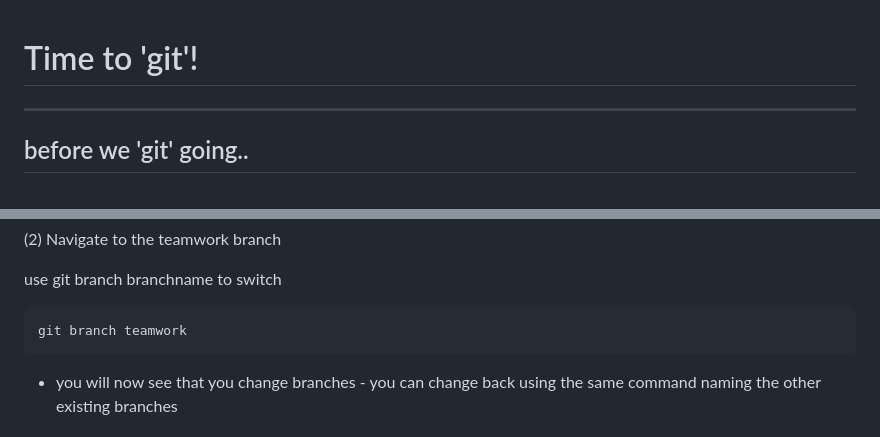
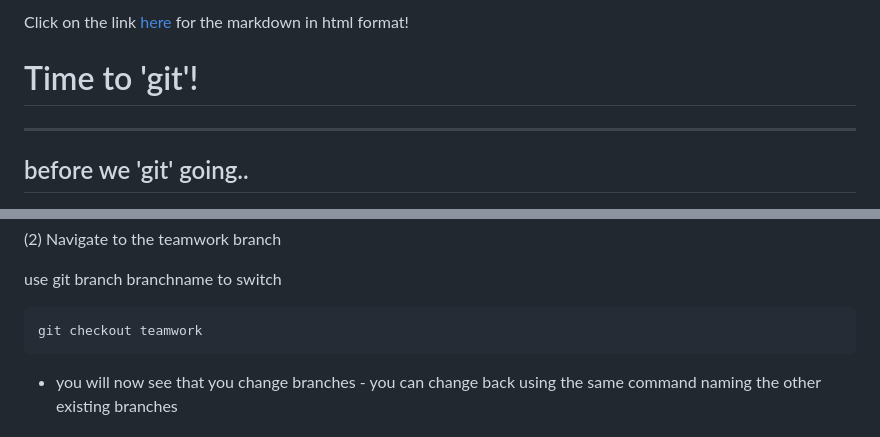
Before and after one commit to SamGurr/RClub, a Markdown page: sessions/3_3_2023_Git_workshop/20230303_time_to_git_started.md, 2 parts joined by grey strips. Drawn GitHub-style.

````diff
--- a/sessions/3_3_2023_Git_workshop/20230303_time_to_git_started.md
+++ b/sessions/3_3_2023_Git_workshop/20230303_time_to_git_started.md
@@ -1,3 +1,5 @@
+Click on the link [here](https://samgurr.github.io/protocols/2023/02/18/Time-to-git-started.html) for the markdown in html format!
+
 # Time to 'git'!
 
 ----
@@ -202,7 +204,7 @@ git branch
  use <span style="color:green">git branch branchname</span> to switch
 
 ```
-git branch teamwork
+git checkout teamwork
 ```
 
 * you will now see that you change branches - you can change back using the same command naming the other existing branches
````
